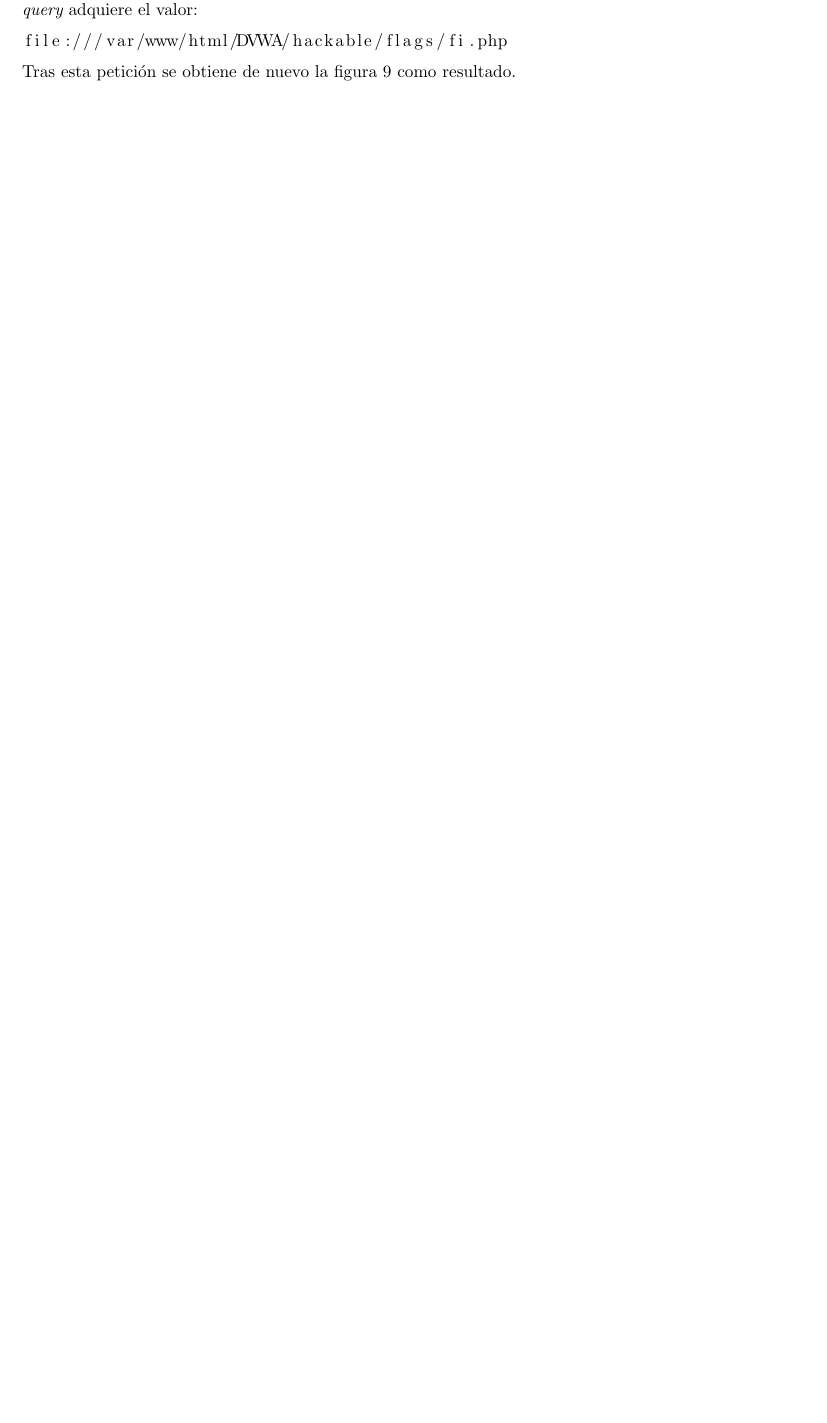
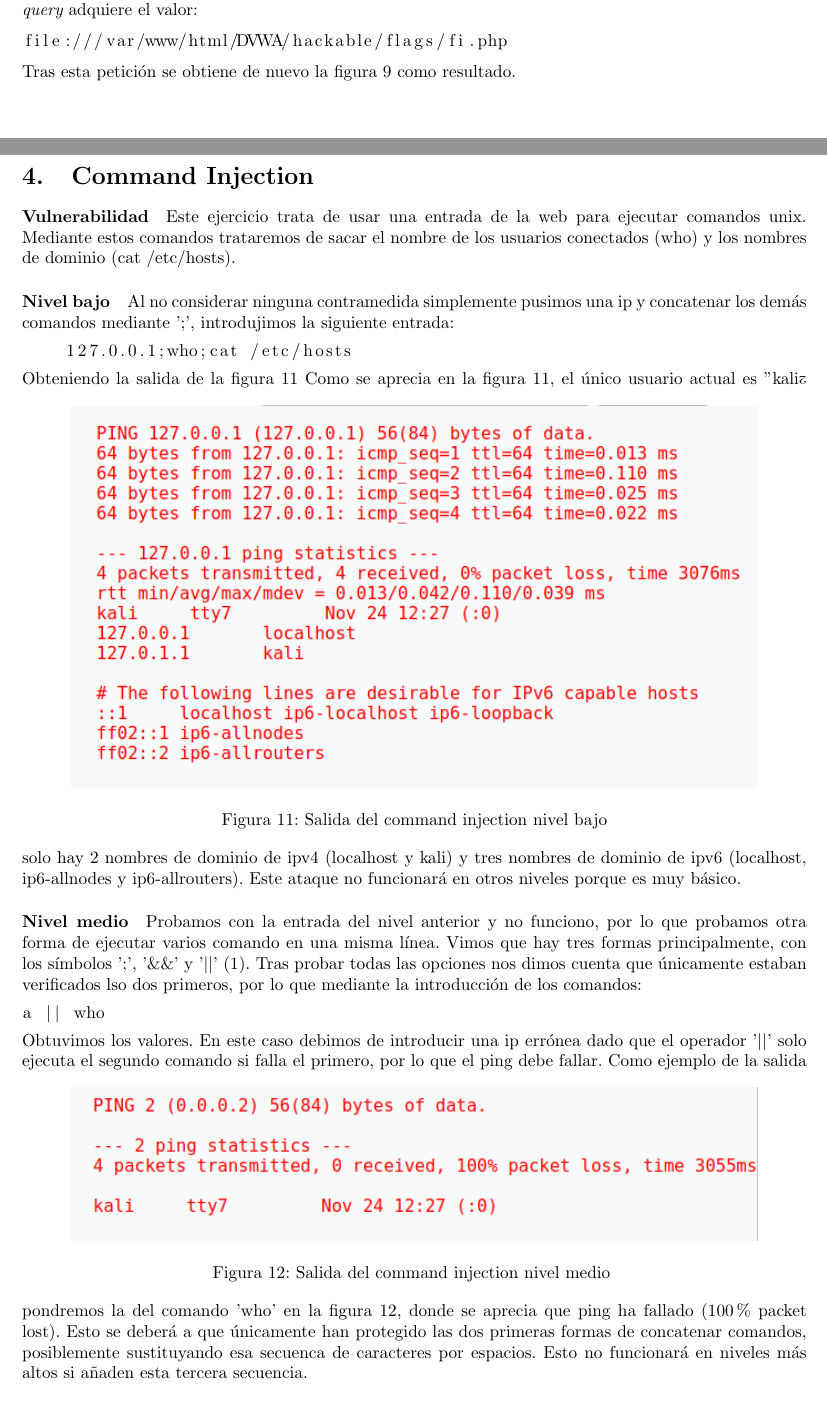
Before and after one commit to arejula27/seguridad_P3, a LaTeX document (main.tex, which reads sections/command_injection.tex): part of page 9 of 12 before the commit and two parts of pages 9 and 10 of 13 after it, the two joined at a grey line, cut so that both start at the same text, the shorter picture padded with empty space. Compiled offline with pdfLaTeX.

Commit message:
command injection

```diff
--- /dev/null
+++ b/sections/command_injection.tex
@@ -0,0 +1,43 @@
+\section{Command Injection}
+\paragraph{Vulnerabilidad} Este ejercicio trata de usar una entrada de la web
+para ejecutar comandos unix. Mediante estos comandos  trataremos de sacar el nombre
+de los usuarios conectados (who) y los nombres de dominio (cat /etc/hosts).
+\paragraph{Nivel bajo} Al no considerar ninguna contramedida simplemente pusimos
+una ip y concatenar los demás comandos mediante ';', introdujimos la siguiente
+entrada:
+\begin{lstlisting}
+    127.0.0.1;who;cat /etc/hosts
+\end{lstlisting}
+Obteniendo la salida de la figura \ref{fig:injOutput}
+\begin{figure}[ht!]
+    \centering
+    \includegraphics[width=14cm]{img/cmdinjection/output.png}
+    \caption{Salida del command injection nivel bajo}
+    \label{fig:injOutput}
+\end{figure}
+Como se aprecia en la figura \ref{fig:injOutput}, el único usuario actual es "kali"
+y solo hay 2 nombres de dominio de ipv4 (localhost y kali) y tres nombres de dominio de ipv6
+(localhost, ip6-allnodes y ip6-allrouters).
+Este ataque no funcionará en otros niveles porque es muy básico.
+\paragraph{Nivel medio} Probamos con la entrada del nivel anterior y no funciono, por lo
+que probamos otra forma de ejecutar varios comando en una misma línea. Vimos que hay tres formas
+principalmente, con los símbolos ';', '\&\&' y '\textbar \textbar' \cite{multicommand}.
+Tras probar todas las opciones nos dimos cuenta que únicamente estaban verificados lso dos primeros,
+por lo que mediante la introducción de los comandos:
+\begin{lstlisting}
+a || who
+
+\end{lstlisting}
+Obtuvimos los valores. En este caso debimos de introducir una ip errónea dado que el operador
+'\textbar \textbar' solo ejecuta el segundo comando si falla el primero, por lo que el ping debe fallar.
+\begin{figure}[ht!]
+    \centering
+    \includegraphics[width=14cm]{img/cmdinjection/medium.png}
+    \caption{Salida del command injection nivel medio }
+    \label{fig:injOutputMedium}
+\end{figure}
+Como ejemplo de la salida pondremos la del comando 'who' en la figura \ref{fig:injOutputMedium}, donde se aprecia
+que ping ha fallado (100\% packet lost). Esto se deberá a que únicamente han protegido las dos primeras formas
+de concatenar comandos, posiblemente sustituyando esa secuenca de caracteres por espacios. Esto no funcionará
+en niveles más altos si añaden esta tercera secuencia.
+\paragraph{Nivel alto} En este ejercicio probamos los mismos comandos que en el nivel medio
@@ -0,0 +50,4 @@
+    \label{fig:injOutputHard}
+\end{figure}
+Como se ve en la figura \ref{fig:injOutputHard} en este caso ya no muestra el ping fallido sino únicamente el
+segundo comando, en este caso el 'cat /etc/hosts'.
```
Also changed, not shown: bibliography.bib (+6 -0 lines), main.tex (+5 -5 lines), img/cmdinjection/background.png (added), img/cmdinjection/hard.png (added), img/cmdinjection/medium.png (added), img/cmdinjection/output.png (added), sections/command_injection.tex (6 more changed lines).
